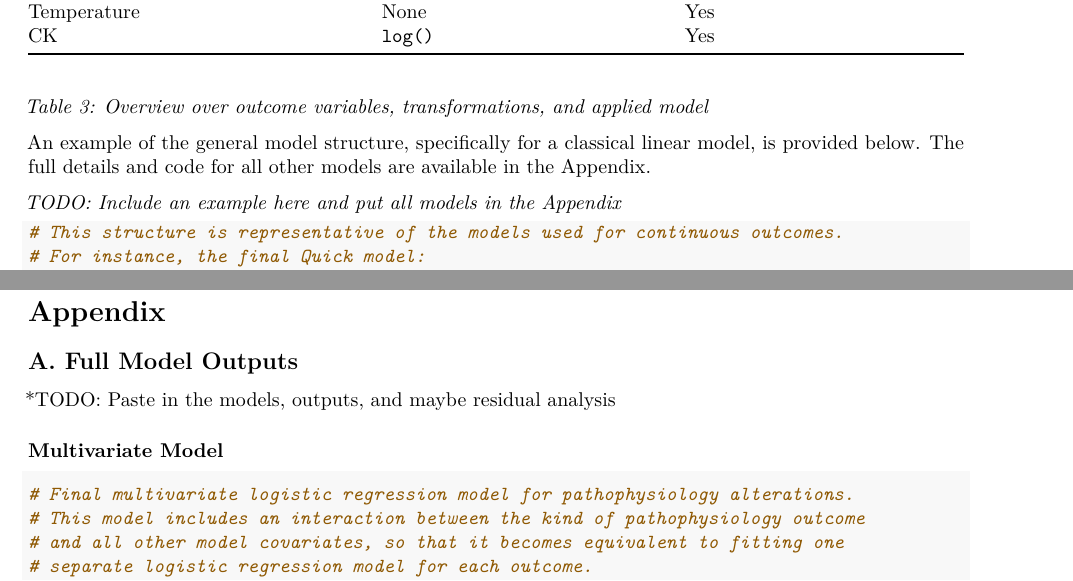
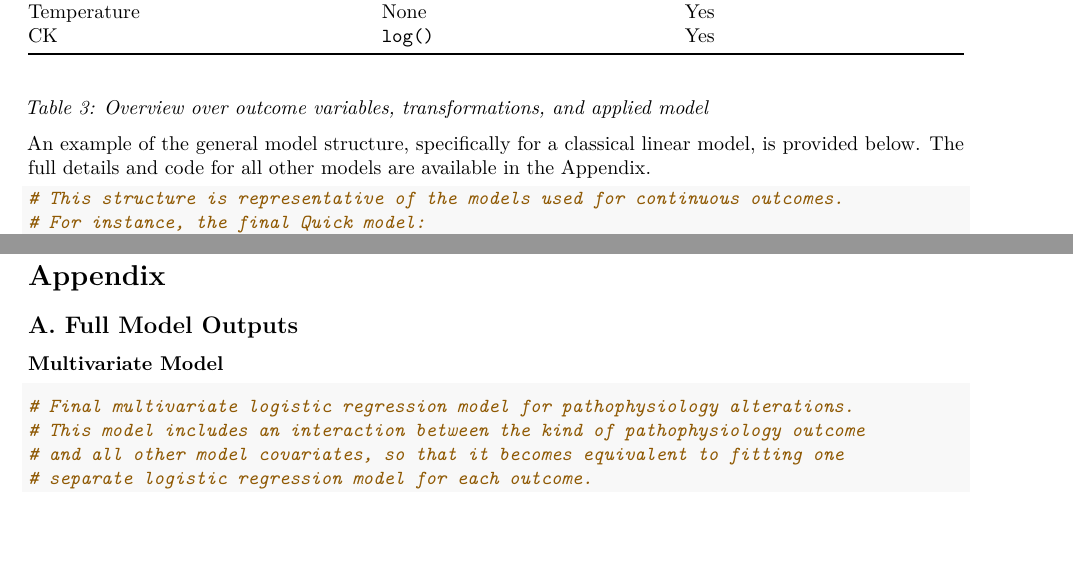
Before and after one commit to SaveFonta/Brain_Injury_TBI, an R Markdown document (07_Report/Report02.Rmd): two parts of pages 19 and 27 of 31, joined at a grey line, cut so that both start at the same text, the shorter picture padded with empty space. Rendered offline with R 4.5, knitr and Pandoc, then LaTeX, with nearby package versions; the code chunks are not run, so their results and figures are left out.

Commit message:
Delete TODO markers (except for CK, still needed)

````diff
--- a/07_Report/Report02.Rmd
+++ b/07_Report/Report02.Rmd
@@ -894,8 +894,6 @@ Each model was tailored based on preliminary findings from EDA and consideration
 
 An example of the general model structure, specifically for a classical linear model, is provided below. The full details and code for all other models are available in the Appendix.
 
-*TODO: Include an example here and put all models in the Appendix*
-
 ```{r lm-template}
 # This structure is representative of the models used for continuous outcomes.
 # For instance, the final Quick model:
@@ -1205,9 +1203,6 @@ Furthermore, integrating more detailed information on specific interventions wou
 
 ## A. Full Model Outputs {-}
 
-*TODO: Paste in the models, outputs, and maybe residual analysis
-
-
 ### Multivariate Model {-}
 ```{r glmm_output}
 # Final multivariate logistic regression model for pathophysiology alterations.
````
